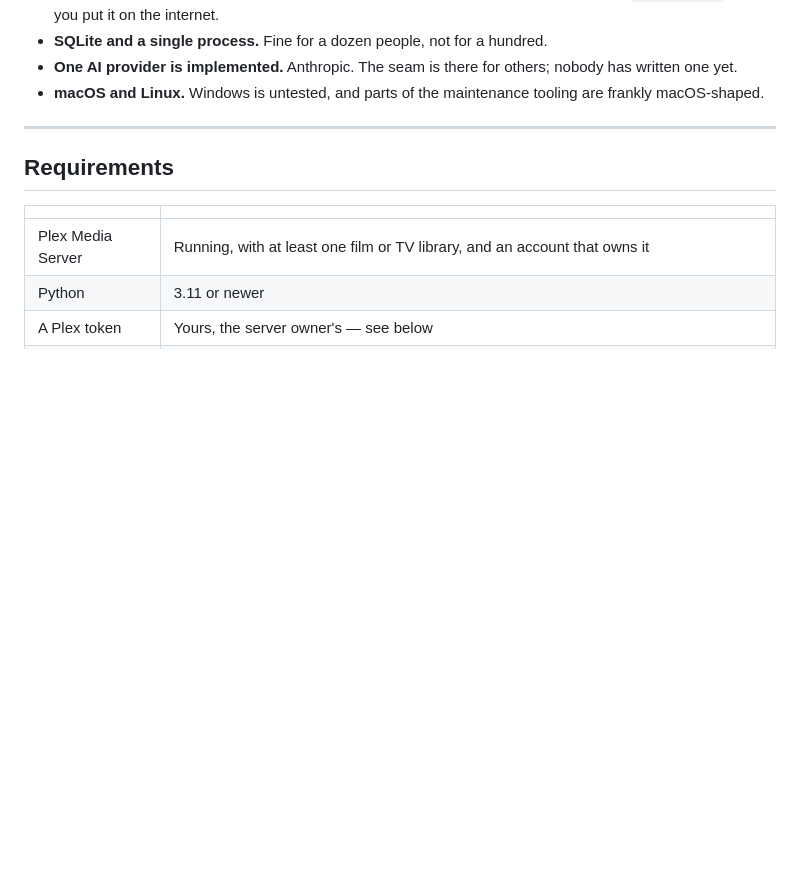
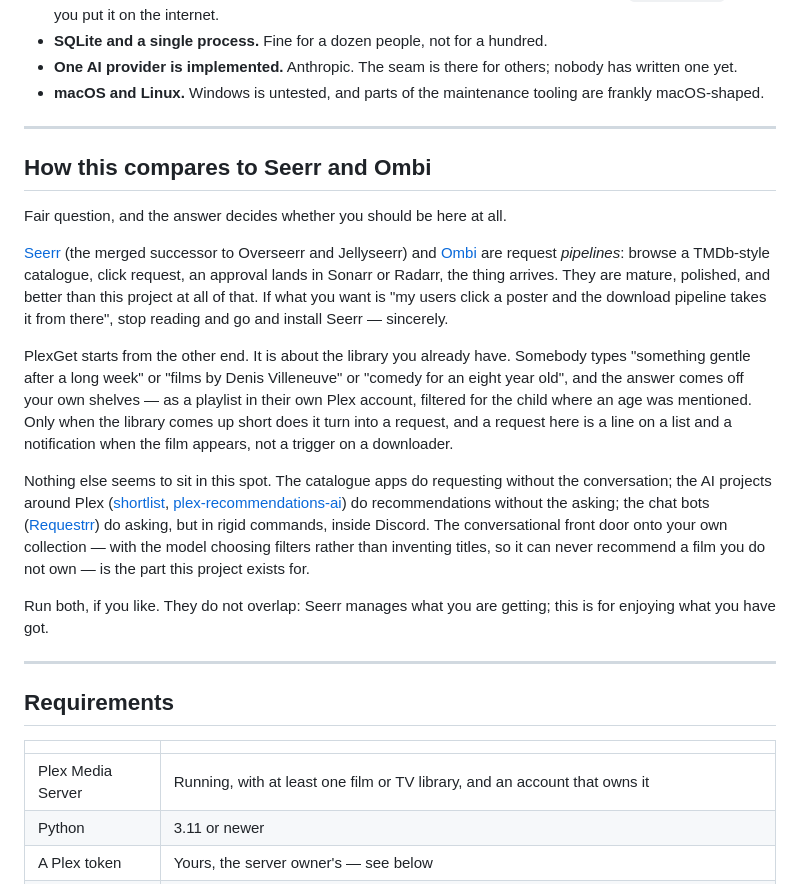
Before and after one commit to Jcali86/PlexGet, a Markdown page: README.md, the part around the change. Drawn GitHub-style; blank space fills up the shorter version.

Commit message:
Answer the first question anyone will ask
A comparison section for the reader deciding between this, Seerr and
Ombi - honest enough to send them to Seerr when a request pipeline is
what they actually want. This project's spot is the other end: a
conversational front door onto the library you already have, where the
model picks filters rather than inventing titles and a request is a
list and a notification, not a downloader trigger. The two do not
overlap, and saying so plainly beats pretending to compete.

```diff
--- a/README.md
+++ b/README.md
@@ -101,6 +101,42 @@ Worth knowing before you clone it.
   nobody has written one yet.
 - **macOS and Linux.** Windows is untested, and parts of the maintenance
   tooling are frankly macOS-shaped.
+
+---
+
+## How this compares to Seerr and Ombi
+
+Fair question, and the answer decides whether you should be here at all.
+
+[Seerr](https://github.com/seerr-team/seerr) (the merged successor to
+Overseerr and Jellyseerr) and [Ombi](https://github.com/Ombi-app/Ombi) are
+request *pipelines*: browse a TMDb-style catalogue, click request, an approval
+lands in Sonarr or Radarr, the thing arrives. They are mature, polished, and
+better than this project at all of that. If what you want is "my users click a
+poster and the download pipeline takes it from there", stop reading and go and
+install Seerr — sincerely.
+
+PlexGet starts from the other end. It is about the library you already have.
+Somebody types "something gentle after a long week" or "films by Denis
+Villeneuve" or "comedy for an eight year old", and the answer comes off your
+own shelves — as a playlist in their own Plex account, filtered for the child
+where an age was mentioned. Only when the library comes up short does it turn
+into a request, and a request here is a line on a list and a notification when
+the film appears, not a trigger on a downloader.
+
+Nothing else seems to sit in this spot. The catalogue apps do requesting
+without the conversation; the AI projects around Plex
+([shortlist](https://github.com/stevezau/shortlist),
+[plex-recommendations-ai](https://github.com/rocstack/plex-recommendations-ai))
+do recommendations without the asking; the chat bots
+([Requestrr](https://github.com/darkalfx/requestrr)) do asking, but in rigid
+commands, inside Discord. The conversational front door onto your own
+collection — with the model choosing filters rather than inventing titles, so
+it can never recommend a film you do not own — is the part this project
+exists for.
+
+Run both, if you like. They do not overlap: Seerr manages what you are
+getting; this is for enjoying what you have got.
 
 ---
 
```
